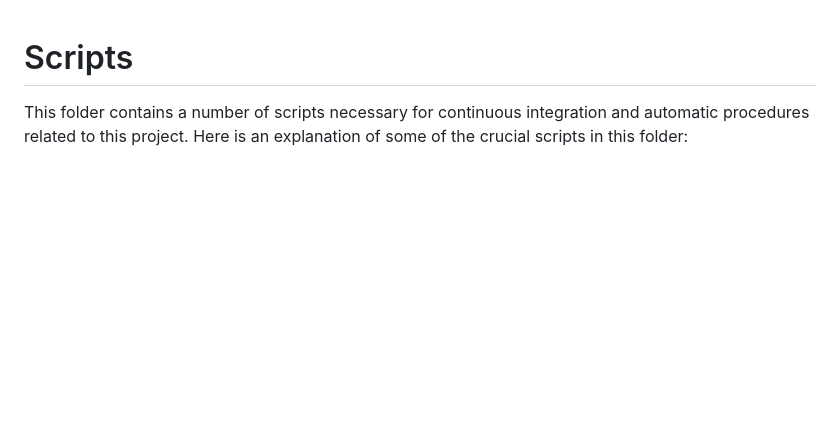
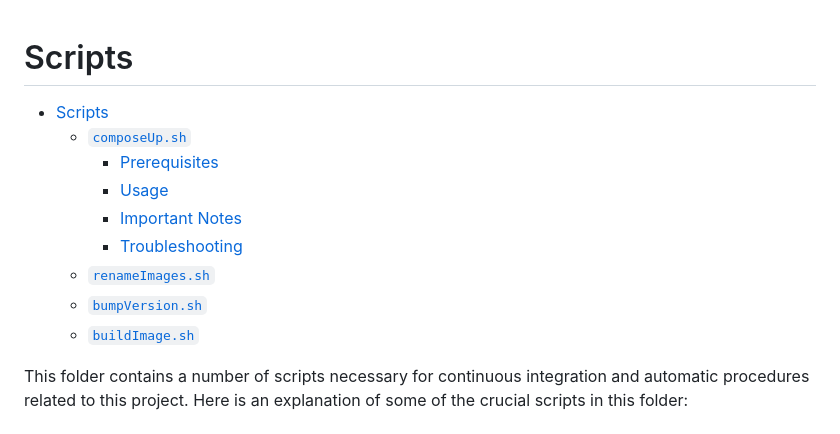
Before and after one commit to PetrCala/maive-ui, a Markdown page: scripts/README.md, the part around the change. Rendered like a GitHub page; blank space fills up the shorter version.

Commit message:
docs: minor docs changes

```diff
--- a/scripts/README.md
+++ b/scripts/README.md
@@ -1,4 +1,14 @@
 # Scripts
+
+- [Scripts](#scripts)
+  - [`composeUp.sh`](#composeupsh)
+    - [Prerequisites](#prerequisites)
+    - [Usage](#usage)
+    - [Important Notes](#important-notes)
+    - [Troubleshooting](#troubleshooting)
+  - [`renameImages.sh`](#renameimagessh)
+  - [`bumpVersion.sh`](#bumpversionsh)
+  - [`buildImage.sh`](#buildimagesh)
 
 This folder contains a number of scripts necessary for continuous integration and automatic procedures related to this project. Here is an explanation of some of the crucial scripts in this folder:
 
```
